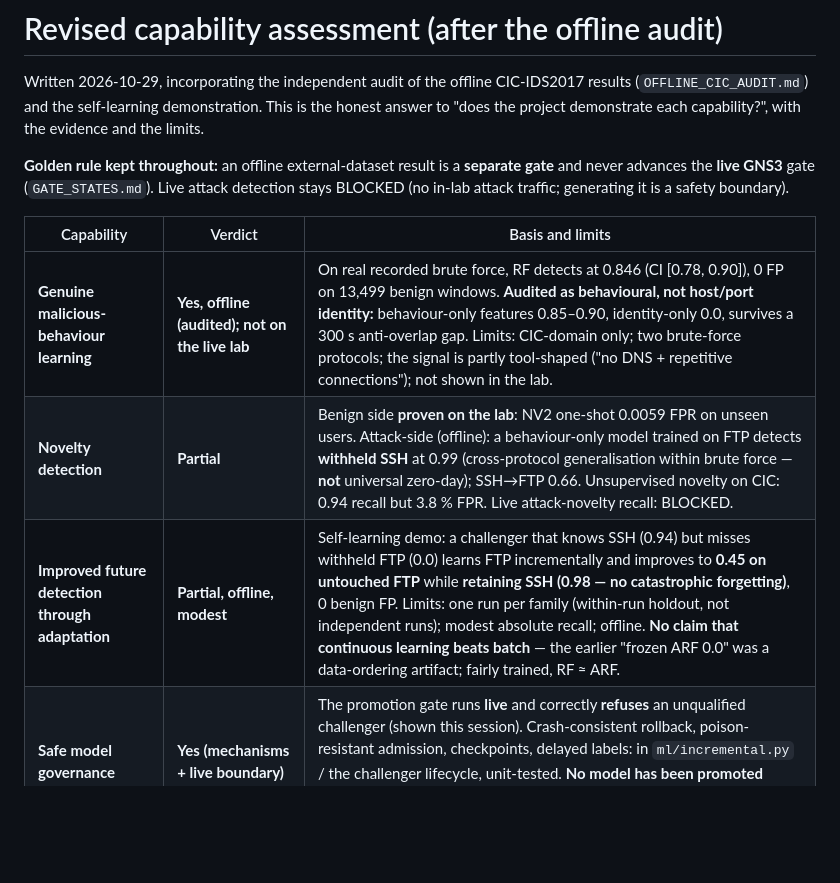
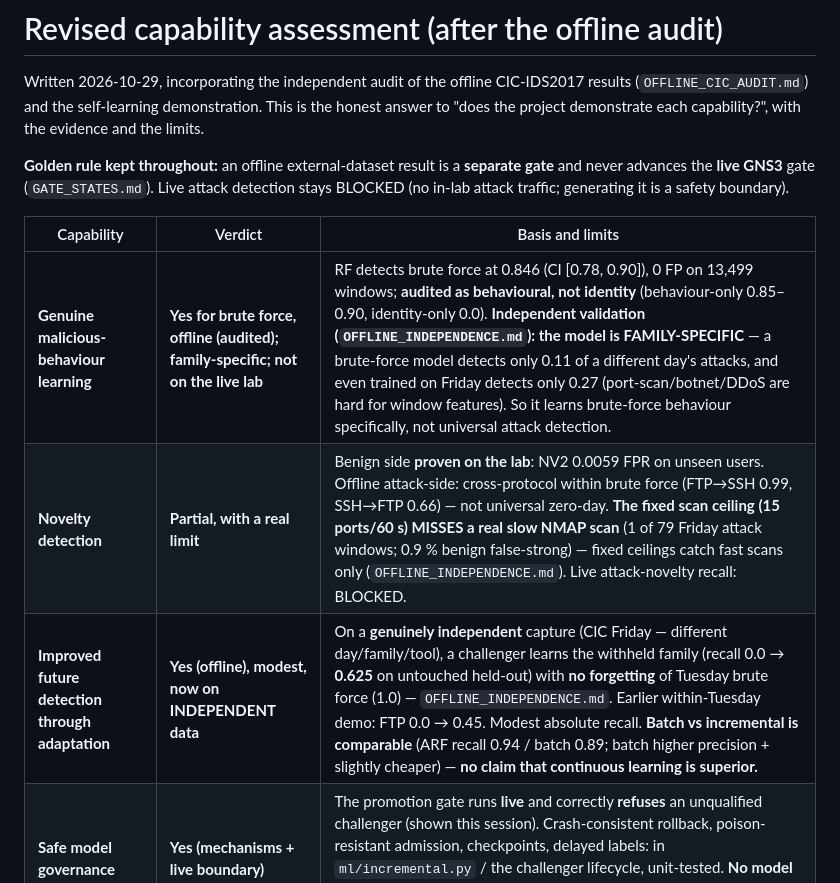
Before and after one commit to Order52/adaptive-ai-firewall, a Markdown page: docs/engineering/REVISED_ASSESSMENT.md, the part around the change. GitHub-like rendering; blank space fills up the shorter version.

```diff
--- a/docs/engineering/REVISED_ASSESSMENT.md
+++ b/docs/engineering/REVISED_ASSESSMENT.md
@@ -10,9 +10,9 @@ BLOCKED (no in-lab attack traffic; generating it is a safety boundary).
 
 | Capability | Verdict | Basis and limits |
 |---|---|---|
-| **Genuine malicious-behaviour learning** | **Yes, offline (audited); not on the live lab** | On real recorded brute force, RF detects at 0.846 (CI [0.78, 0.90]), 0 FP on 13,499 benign windows. **Audited as behavioural, not host/port identity:** behaviour-only features 0.85–0.90, identity-only 0.0, survives a 300 s anti-overlap gap. Limits: CIC-domain only; two brute-force protocols; the signal is partly tool-shaped ("no DNS + repetitive connections"); not shown in the lab. |
-| **Novelty detection** | **Partial** | Benign side **proven on the lab**: NV2 one-shot 0.0059 FPR on unseen users. Attack-side (offline): a behaviour-only model trained on FTP detects **withheld SSH** at 0.99 (cross-protocol generalisation within brute force — **not** universal zero-day); SSH→FTP 0.66. Unsupervised novelty on CIC: 0.94 recall but 3.8 % FPR. Live attack-novelty recall: BLOCKED. |
-| **Improved future detection through adaptation** | **Partial, offline, modest** | Self-learning demo: a challenger that knows SSH (0.94) but misses withheld FTP (0.0) learns FTP incrementally and improves to **0.45 on untouched FTP** while **retaining SSH (0.98 — no catastrophic forgetting)**, 0 benign FP. Limits: one run per family (within-run holdout, not independent runs); modest absolute recall; offline. **No claim that continuous learning beats batch** — the earlier "frozen ARF 0.0" was a data-ordering artifact; fairly trained, RF ≈ ARF. |
+| **Genuine malicious-behaviour learning** | **Yes for brute force, offline (audited); family-specific; not on the live lab** | RF detects brute force at 0.846 (CI [0.78, 0.90]), 0 FP on 13,499 windows; **audited as behavioural, not identity** (behaviour-only 0.85–0.90, identity-only 0.0). **Independent validation (`OFFLINE_INDEPENDENCE.md`): the model is FAMILY-SPECIFIC** — a brute-force model detects only 0.11 of a different day's attacks, and even trained on Friday detects only 0.27 (port-scan/botnet/DDoS are hard for window features). So it learns brute-force behaviour specifically, not universal attack detection. |
+| **Novelty detection** | **Partial, with a real limit** | Benign side **proven on the lab**: NV2 0.0059 FPR on unseen users. Offline attack-side: cross-protocol within brute force (FTP→SSH 0.99, SSH→FTP 0.66) — not universal zero-day. **The fixed scan ceiling (15 ports/60 s) MISSES a real slow NMAP scan** (1 of 79 Friday attack windows; 0.9 % benign false-strong) — fixed ceilings catch fast scans only (`OFFLINE_INDEPENDENCE.md`). Live attack-novelty recall: BLOCKED. |
+| **Improved future detection through adaptation** | **Yes (offline), modest, now on INDEPENDENT data** | On a **genuinely independent** capture (CIC Friday — different day/family/tool), a challenger learns the withheld family (recall 0.0 → **0.625** on untouched held-out) with **no forgetting** of Tuesday brute force (1.0) — `OFFLINE_INDEPENDENCE.md`. Earlier within-Tuesday demo: FTP 0.0 → 0.45. Modest absolute recall. **Batch vs incremental is comparable** (ARF recall 0.94 / batch 0.89; batch higher precision + slightly cheaper) — **no claim that continuous learning is superior.** |
 | **Safe model governance** | **Yes (mechanisms + live boundary)** | The promotion gate runs **live** and correctly **refuses** an unqualified challenger (shown this session). Crash-consistent rollback, poison-resistant admission, checkpoints, delayed labels: in `ml/incremental.py` / the challenger lifecycle, unit-tested. **No model has been promoted** (nothing qualifies — the correct outcome). No gate was disabled. No unsafe promotion. |
 | **Real network enforcement** | **Yes (gate D MET)** | Read-back-verified OPNsense/WAF actions; protected-address refusal shown live; shared-address guard; auto-expiry; isolation 41/41; live lab tests 14/14. |
 | **Independent value beyond static rules** | **Not demonstrated** | Needs the five-way comparison (static / supervised / novelty / frozen-hybrid / adaptive) on **in-lab** attack runs (gate E, BLOCKED). Offline, the ML detects brute force, but a controlled static-vs-ML comparison on lab traffic has not been run. |
```
Also changed, not shown: docs/engineering/OFFLINE_INDEPENDENCE.md (added, +95 -0 lines).
